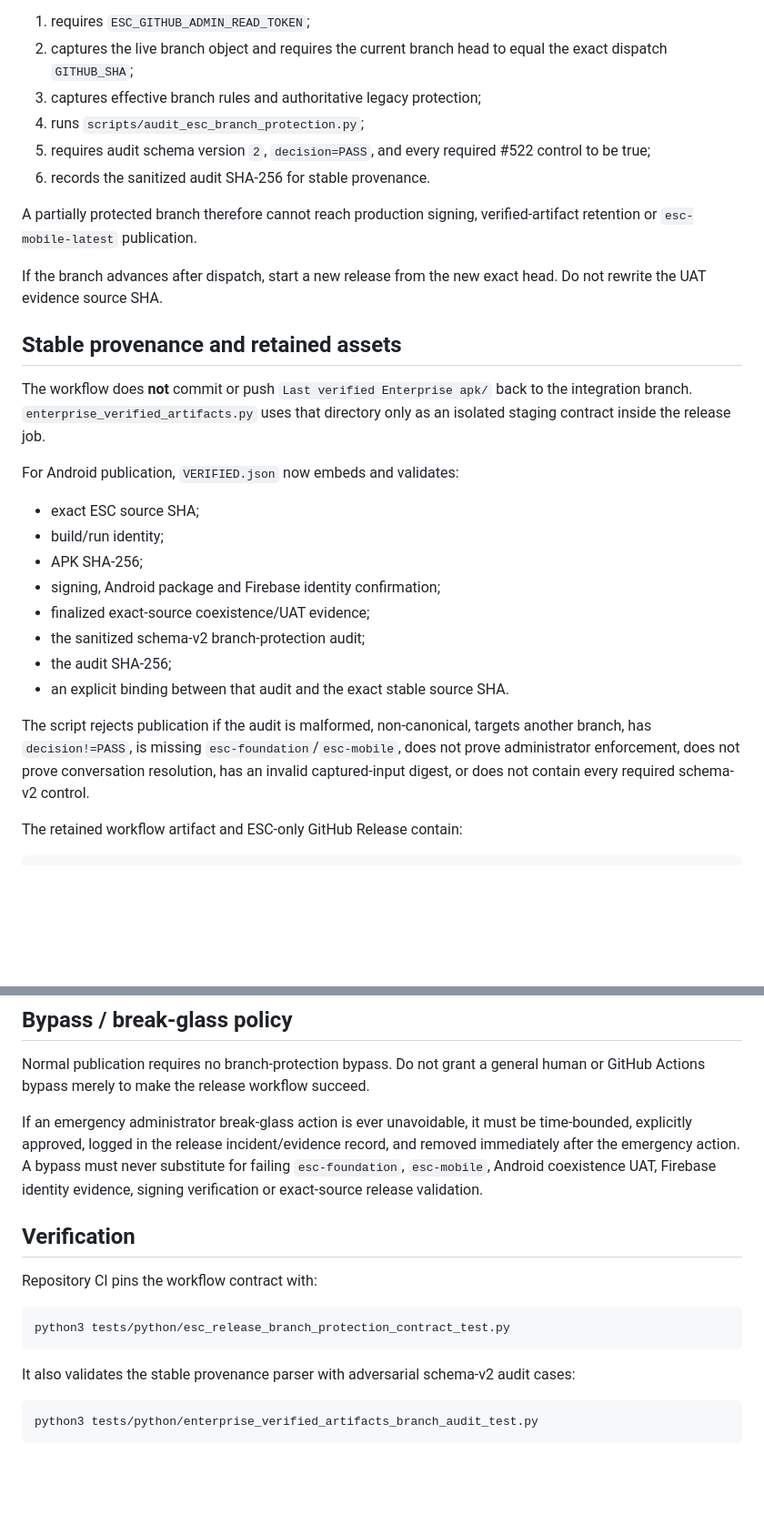
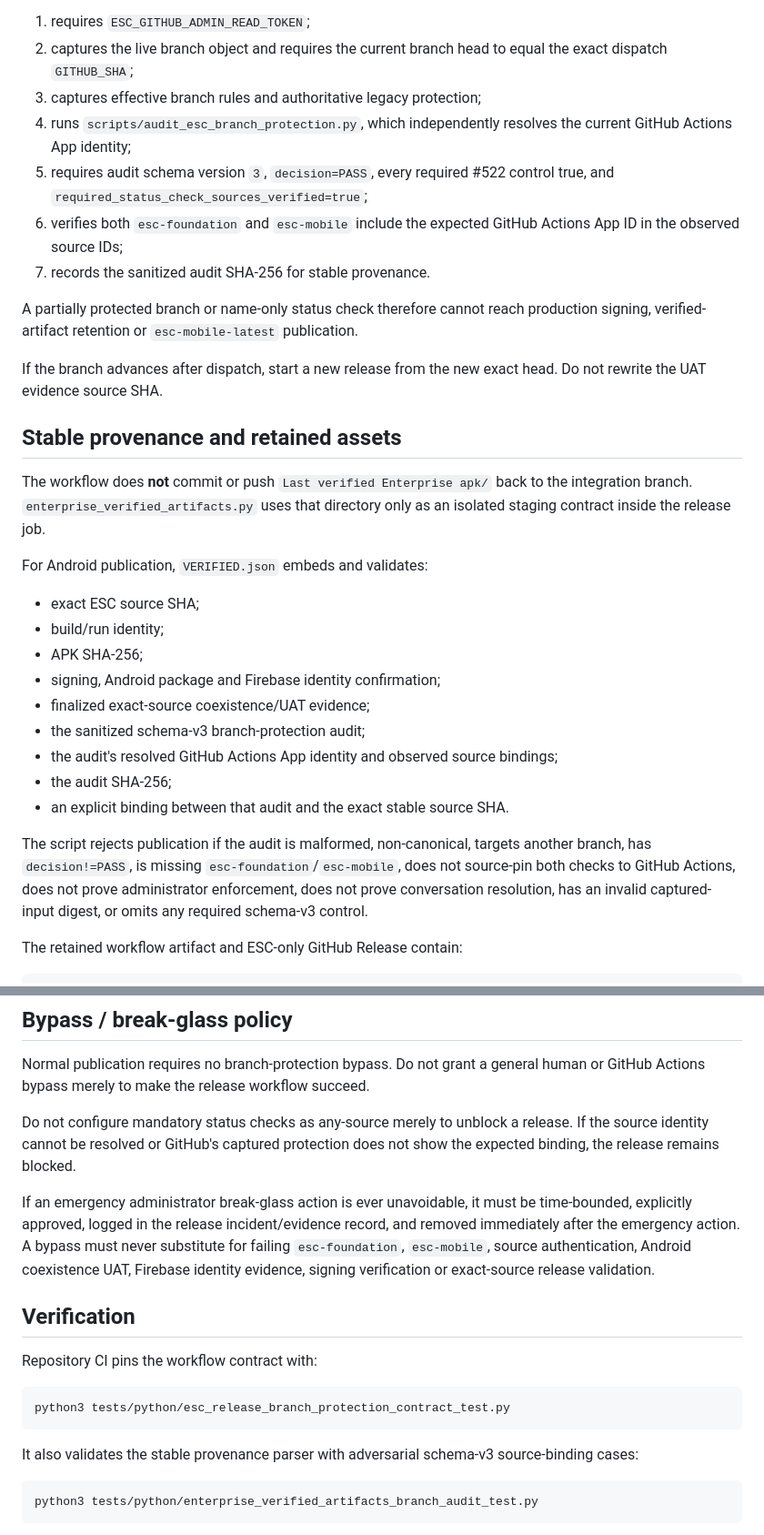
Before and after one commit to walidatiyaai2025-gif/contractflow, a Markdown page: docs/enterprise/BRANCH_PROTECTION_RELEASE.md, 2 parts joined by grey strips. Shown at 91% size. Drawn GitHub-style; blank space fills up the shorter version.

Commit message:
ESC-REL-001G: document source-pinned schema-v3 release gate

````diff
--- a/docs/enterprise/BRANCH_PROTECTION_RELEASE.md
+++ b/docs/enterprise/BRANCH_PROTECTION_RELEASE.md
@@ -44,11 +58,12 @@ It contains no branch-protection mutation path.
 1. requires `ESC_GITHUB_ADMIN_READ_TOKEN`;
 2. captures the live branch object and requires the current branch head to equal the exact dispatch `GITHUB_SHA`;
 3. captures effective branch rules and authoritative legacy protection;
-4. runs `scripts/audit_esc_branch_protection.py`;
-5. requires audit schema version `2`, `decision=PASS`, and every required #522 control to be true;
-6. records the sanitized audit SHA-256 for stable provenance.
+4. runs `scripts/audit_esc_branch_protection.py`, which independently resolves the current GitHub Actions App identity;
+5. requires audit schema version `3`, `decision=PASS`, every required #522 control true, and `required_status_check_sources_verified=true`;
+6. verifies both `esc-foundation` and `esc-mobile` include the expected GitHub Actions App ID in the observed source IDs;
+7. records the sanitized audit SHA-256 for stable provenance.
 
-A partially protected branch therefore cannot reach production signing, verified-artifact retention or `esc-mobile-latest` publication.
+A partially protected branch or name-only status check therefore cannot reach production signing, verified-artifact retention or `esc-mobile-latest` publication.
 
 If the branch advances after dispatch, start a new release from the new exact head. Do not rewrite the UAT evidence source SHA.
 
@@ -56,18 +71,19 @@ If the branch advances after dispatch, start a new release from the new exact he
 
 The workflow does **not** commit or push `Last verified Enterprise apk/` back to the integration branch. `enterprise_verified_artifacts.py` uses that directory only as an isolated staging contract inside the release job.
 
-For Android publication, `VERIFIED.json` now embeds and validates:
+For Android publication, `VERIFIED.json` embeds and validates:
 
 - exact ESC source SHA;
 - build/run identity;
 - APK SHA-256;
 - signing, Android package and Firebase identity confirmation;
 - finalized exact-source coexistence/UAT evidence;
-- the sanitized schema-v2 branch-protection audit;
+- the sanitized schema-v3 branch-protection audit;
+- the audit's resolved GitHub Actions App identity and observed source bindings;
 - the audit SHA-256;
 - an explicit binding between that audit and the exact stable source SHA.
 
-The script rejects publication if the audit is malformed, non-canonical, targets another branch, has `decision!=PASS`, is missing `esc-foundation`/`esc-mobile`, does not prove administrator enforcement, does not prove conversation resolution, has an invalid captured-input digest, or does not contain every required schema-v2 control.
+The script rejects publication if the audit is malformed, non-canonical, targets another branch, has `decision!=PASS`, is missing `esc-foundation`/`esc-mobile`, does not source-pin both checks to GitHub Actions, does not prove administrator enforcement, does not prove conversation resolution, has an invalid captured-input digest, or omits any required schema-v3 control.
 
 The retained workflow artifact and ESC-only GitHub Release contain:
 
@@ -85,7 +101,9 @@ The GitHub Release tag remains `esc-mobile-latest` and targets the exact source
 
 Normal publication requires no branch-protection bypass. Do not grant a general human or GitHub Actions bypass merely to make the release workflow succeed.
 
-If an emergency administrator break-glass action is ever unavoidable, it must be time-bounded, explicitly approved, logged in the release incident/evidence record, and removed immediately after the emergency action. A bypass must never substitute for failing `esc-foundation`, `esc-mobile`, Android coexistence UAT, Firebase identity evidence, signing verification or exact-source release validation.
+Do not configure mandatory status checks as any-source merely to unblock a release. If the source identity cannot be resolved or GitHub's captured protection does not show the expected binding, the release remains blocked.
+
+If an emergency administrator break-glass action is ever unavoidable, it must be time-bounded, explicitly approved, logged in the release incident/evidence record, and removed immediately after the emergency action. A bypass must never substitute for failing `esc-foundation`, `esc-mobile`, source authentication, Android coexistence UAT, Firebase identity evidence, signing verification or exact-source release validation.
 
 ## Verification
 
@@ -95,7 +113,7 @@ Repository CI pins the workflow contract with:
 python3 tests/python/esc_release_branch_protection_contract_test.py
 ```
 
-It also validates the stable provenance parser with adversarial schema-v2 audit cases:
+It also validates the stable provenance parser with adversarial schema-v3 source-binding cases:
 
 ```bash
 python3 tests/python/enterprise_verified_artifacts_branch_audit_test.py
````
Also changed, not shown: other parts of docs/enterprise/BRANCH_PROTECTION_RELEASE.md (+17 -3 lines).
